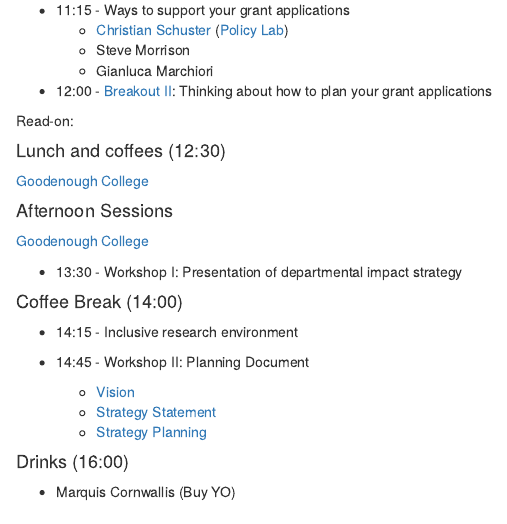
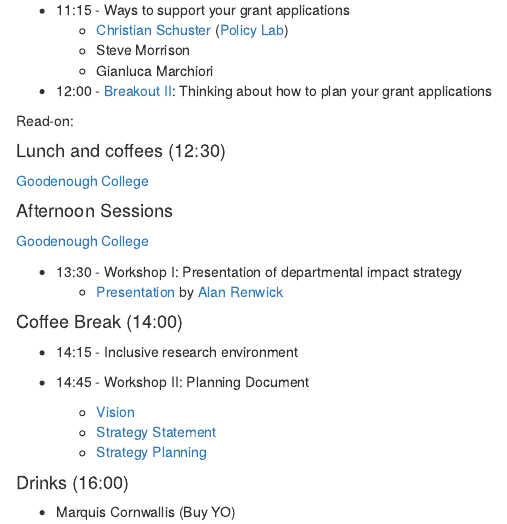
Before and after one commit to nilswmetternich/ResearchUCLDay, an R Markdown document (introduction.Rmd): the page in a window 1100 px wide, from 530 px down. Rendered offline with R 4.5, knitr and Pandoc, with nearby package versions.

Commit message:
alan update

```diff
--- a/introduction.Rmd
+++ b/introduction.Rmd
@@ -59,6 +59,7 @@ Read-on:
 [Goodenough College](https://www.goodenough.ac.uk)
 
 * 13:30 - Workshop I: Presentation of departmental impact strategy
+  + [Presentation](https://nilswmetternich.github.io/ResearchUCLDay/docs/alan_pres.pdf) by [Alan Renwick](https://www.ucl.ac.uk/constitution-unit/about-us/people/professor-alan-renwick)
 
 #### Coffee Break (14:00)
 
```
Also changed, not shown: 2 other files.
